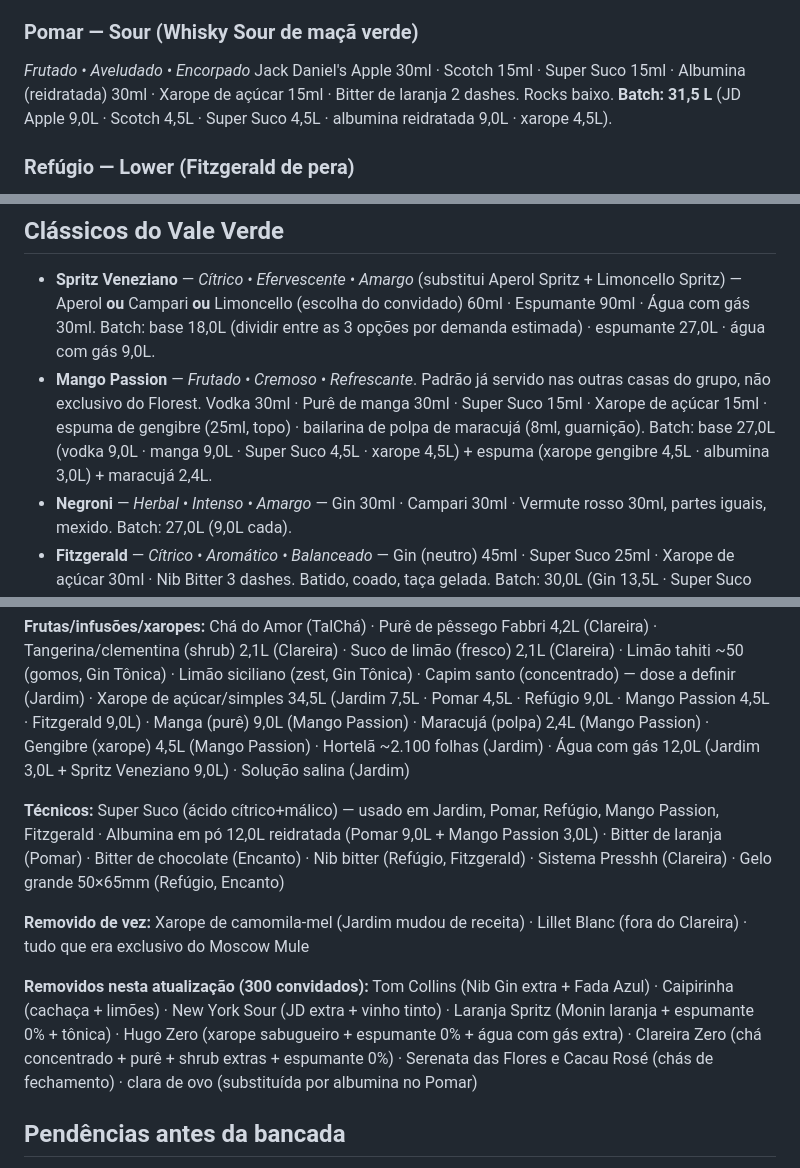
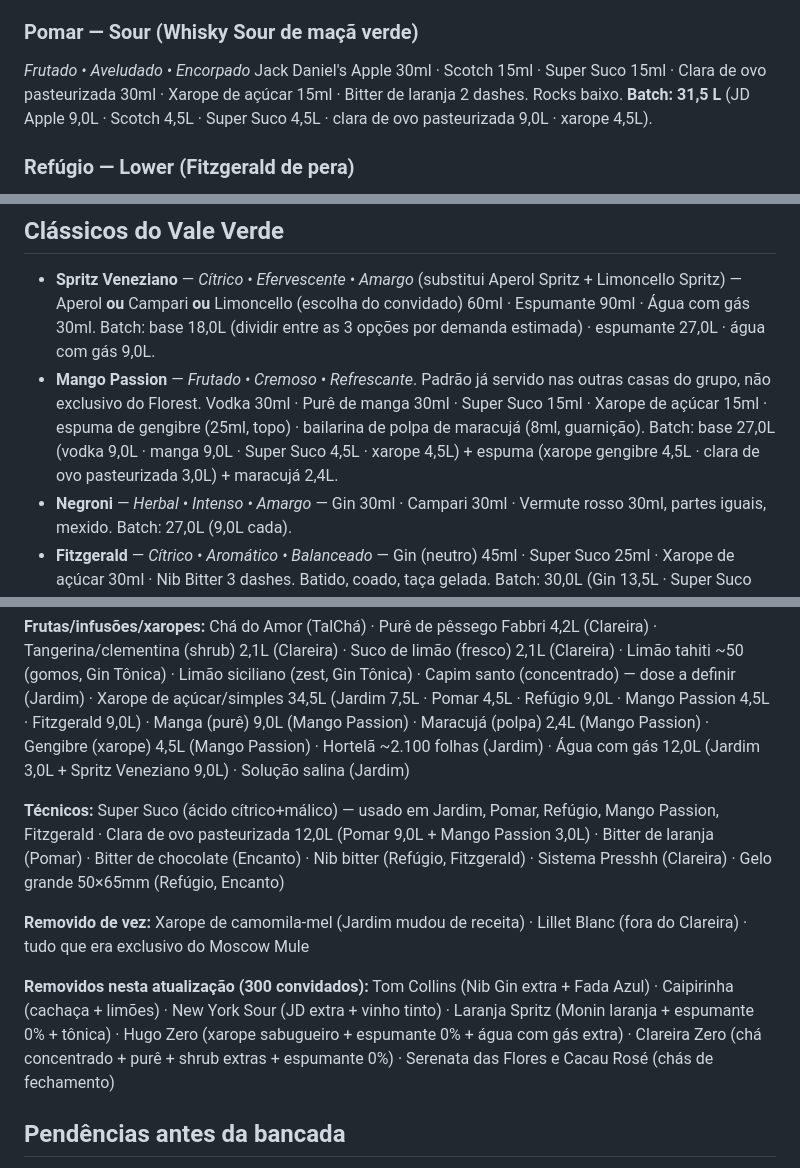
Before and after one commit to sousanchez/ficha-tecnica-bar, a Markdown page: Projeto-Vale-Verde/cardapio-evento-florest.md, 3 parts joined by grey strips. Drawn GitHub-style.

Commit message:
docs: troca albumina por clara de ovo pasteurizada no Pomar e Mango
Alinha as fichas ao insumo real usado no custeio (clara de ovo
pasteurizada, líquida) em vez de albumina em pó, no Pomar e na espuma do
Mango Passion, e ajusta a lista de compras. Remove nota de log obsoleta.

Co-Authored-By: Claude Opus 4.8 <noreply@anthropic.com>

```diff
--- a/Projeto-Vale-Verde/cardapio-evento-florest.md
+++ b/Projeto-Vale-Verde/cardapio-evento-florest.md
@@ -30,7 +30,7 @@ Draco Neroli Gin (gin de flor de laranjeira) 45ml · Concentrado de capim santo
 
 ### Pomar — Sour (Whisky Sour de maçã verde)
 *Frutado • Aveludado • Encorpado*
-Jack Daniel's Apple 30ml · Scotch 15ml · Super Suco 15ml · Albumina (reidratada) 30ml · Xarope de açúcar 15ml · Bitter de laranja 2 dashes. Rocks baixo. **Batch: 31,5 L** (JD Apple 9,0L · Scotch 4,5L · Super Suco 4,5L · albumina reidratada 9,0L · xarope 4,5L).
+Jack Daniel's Apple 30ml · Scotch 15ml · Super Suco 15ml · Clara de ovo pasteurizada 30ml · Xarope de açúcar 15ml · Bitter de laranja 2 dashes. Rocks baixo. **Batch: 31,5 L** (JD Apple 9,0L · Scotch 4,5L · Super Suco 4,5L · clara de ovo pasteurizada 9,0L · xarope 4,5L).
 
 ### Refúgio — Lower (Fitzgerald de pera)
 *Aromático • Leve • Balanceado*
@@ -43,7 +43,7 @@ Jack Daniel's (whisky americano) 30ml · Alexandrion 7 (brandy) 30ml · Licor de
 ## Clássicos do Vale Verde
 
 - **Spritz Veneziano** — *Cítrico • Efervescente • Amargo* (substitui Aperol Spritz + Limoncello Spritz) — Aperol **ou** Campari **ou** Limoncello (escolha do convidado) 60ml · Espumante 90ml · Água com gás 30ml. Batch: base 18,0L (dividir entre as 3 opções por demanda estimada) · espumante 27,0L · água com gás 9,0L.
-- **Mango Passion** — *Frutado • Cremoso • Refrescante*. Padrão já servido nas outras casas do grupo, não exclusivo do Florest. Vodka 30ml · Purê de manga 30ml · Super Suco 15ml · Xarope de açúcar 15ml · espuma de gengibre (25ml, topo) · bailarina de polpa de maracujá (8ml, guarnição). Batch: base 27,0L (vodka 9,0L · manga 9,0L · Super Suco 4,5L · xarope 4,5L) + espuma (xarope gengibre 4,5L · albumina 3,0L) + maracujá 2,4L.
+- **Mango Passion** — *Frutado • Cremoso • Refrescante*. Padrão já servido nas outras casas do grupo, não exclusivo do Florest. Vodka 30ml · Purê de manga 30ml · Super Suco 15ml · Xarope de açúcar 15ml · espuma de gengibre (25ml, topo) · bailarina de polpa de maracujá (8ml, guarnição). Batch: base 27,0L (vodka 9,0L · manga 9,0L · Super Suco 4,5L · xarope 4,5L) + espuma (xarope gengibre 4,5L · clara de ovo pasteurizada 3,0L) + maracujá 2,4L.
 - **Negroni** — *Herbal • Intenso • Amargo* — Gin 30ml · Campari 30ml · Vermute rosso 30ml, partes iguais, mexido. Batch: 27,0L (9,0L cada).
 - **Fitzgerald** — *Cítrico • Aromático • Balanceado* — Gin (neutro) 45ml · Super Suco 25ml · Xarope de açúcar 30ml · Nib Bitter 3 dashes. Batido, coado, taça gelada. Batch: 30,0L (Gin 13,5L · Super Suco 7,5L · xarope de açúcar 9,0L; Nib Bitter em dashes, não entra no volume).
 - **Gin Tônica** — *Seco • Refrescante • Botânico* — Gin (neutro) 60ml · 1 gomo de limão tahiti · 1 zest de limão siciliano · água tônica (~120ml/dose, completar). Build na taça com gelo, gomo de tahiti + zest de siciliano. Batch: ~54,0L (Gin 18,0L · água tônica 36,0L; ~50 limões tahiti em gomos · limão siciliano para zest).
@@ -58,11 +58,11 @@ Jack Daniel's (whisky americano) 30ml · Alexandrion 7 (brandy) 30ml · Licor de
 
 **Frutas/infusões/xaropes:** Chá do Amor (TalChá) · Purê de pêssego Fabbri 4,2L (Clareira) · Tangerina/clementina (shrub) 2,1L (Clareira) · Suco de limão (fresco) 2,1L (Clareira) · Limão tahiti ~50 (gomos, Gin Tônica) · Limão siciliano (zest, Gin Tônica) · Capim santo (concentrado) — dose a definir (Jardim) · Xarope de açúcar/simples 34,5L (Jardim 7,5L · Pomar 4,5L · Refúgio 9,0L · Mango Passion 4,5L · Fitzgerald 9,0L) · Manga (purê) 9,0L (Mango Passion) · Maracujá (polpa) 2,4L (Mango Passion) · Gengibre (xarope) 4,5L (Mango Passion) · Hortelã ~2.100 folhas (Jardim) · Água com gás 12,0L (Jardim 3,0L + Spritz Veneziano 9,0L) · Solução salina (Jardim)
 
-**Técnicos:** Super Suco (ácido cítrico+málico) — usado em Jardim, Pomar, Refúgio, Mango Passion, Fitzgerald · Albumina em pó 12,0L reidratada (Pomar 9,0L + Mango Passion 3,0L) · Bitter de laranja (Pomar) · Bitter de chocolate (Encanto) · Nib bitter (Refúgio, Fitzgerald) · Sistema Presshh (Clareira) · Gelo grande 50×65mm (Refúgio, Encanto)
+**Técnicos:** Super Suco (ácido cítrico+málico) — usado em Jardim, Pomar, Refúgio, Mango Passion, Fitzgerald · Clara de ovo pasteurizada 12,0L (Pomar 9,0L + Mango Passion 3,0L) · Bitter de laranja (Pomar) · Bitter de chocolate (Encanto) · Nib bitter (Refúgio, Fitzgerald) · Sistema Presshh (Clareira) · Gelo grande 50×65mm (Refúgio, Encanto)
 
 **Removido de vez:** Xarope de camomila-mel (Jardim mudou de receita) · Lillet Blanc (fora do Clareira) · tudo que era exclusivo do Moscow Mule
 
-**Removidos nesta atualização (300 convidados):** Tom Collins (Nib Gin extra + Fada Azul) · Caipirinha (cachaça + limões) · New York Sour (JD extra + vinho tinto) · Laranja Spritz (Monin laranja + espumante 0% + tônica) · Hugo Zero (xarope sabugueiro + espumante 0% + água com gás extra) · Clareira Zero (chá concentrado + purê + shrub extras + espumante 0%) · Serenata das Flores e Cacau Rosé (chás de fechamento) · clara de ovo (substituída por albumina no Pomar)
+**Removidos nesta atualização (300 convidados):** Tom Collins (Nib Gin extra + Fada Azul) · Caipirinha (cachaça + limões) · New York Sour (JD extra + vinho tinto) · Laranja Spritz (Monin laranja + espumante 0% + tônica) · Hugo Zero (xarope sabugueiro + espumante 0% + água com gás extra) · Clareira Zero (chá concentrado + purê + shrub extras + espumante 0%) · Serenata das Flores e Cacau Rosé (chás de fechamento)
 
 ## Pendências antes da bancada
 
```
